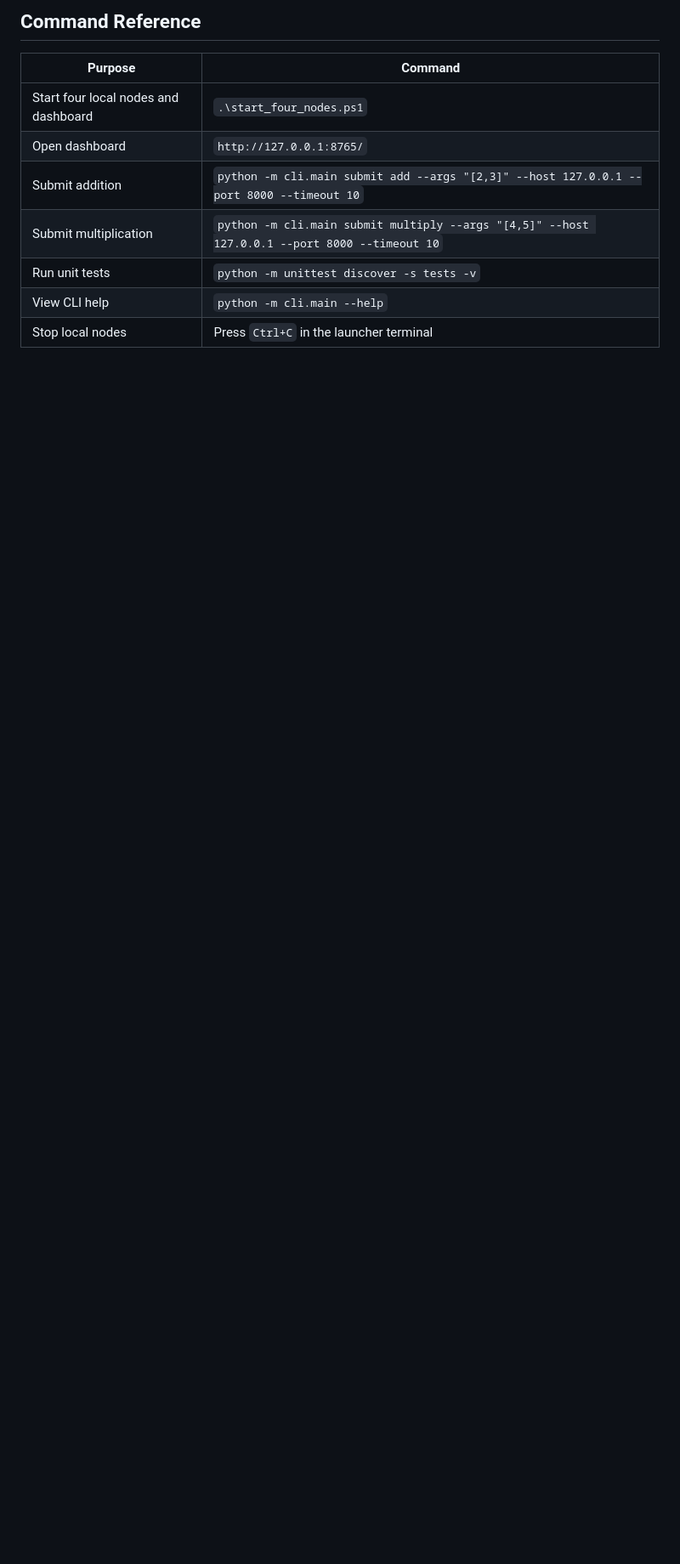
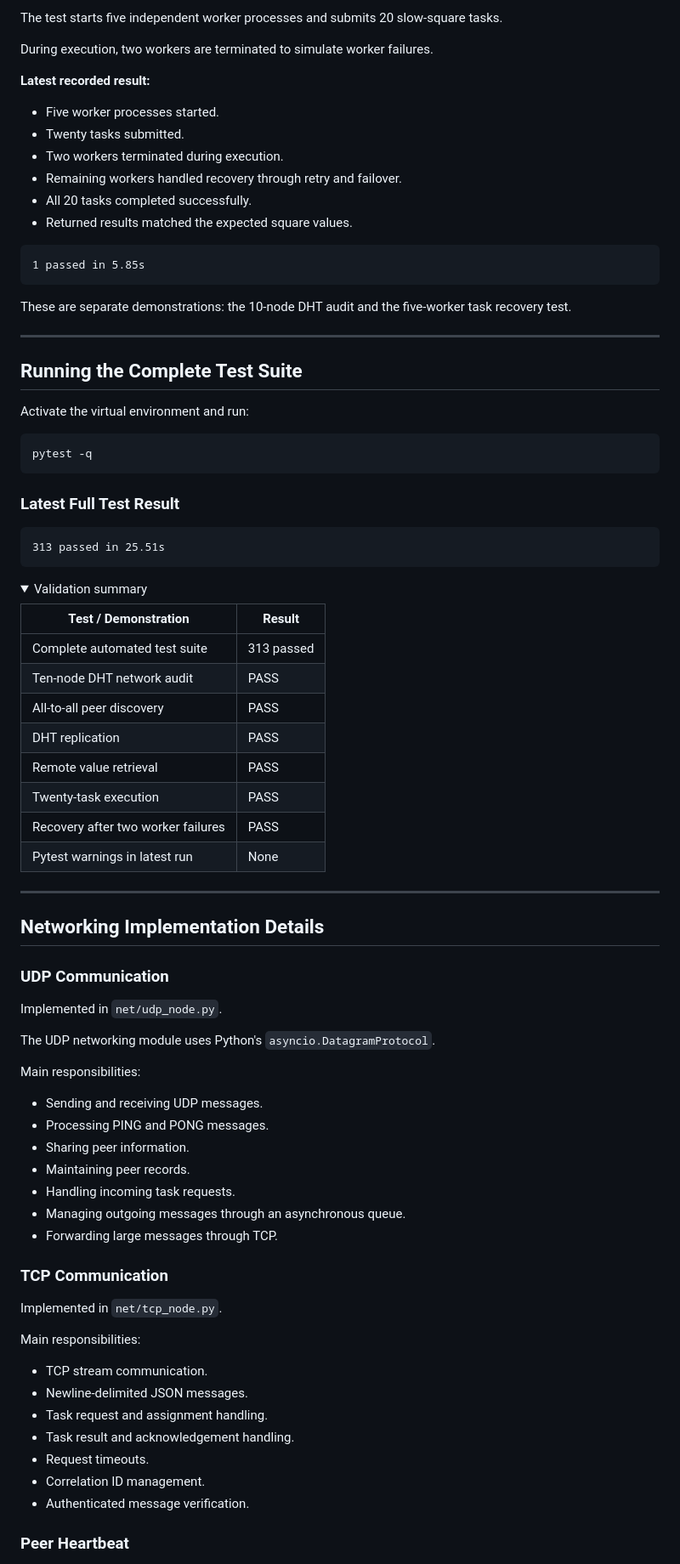
Before and after one commit to harshNIU/meshweaver-p2p-task-broker, a Markdown page: README.md, the part around one of its changes. Shown at 85% size. Drawn GitHub-style; folded sections open; blank space fills up the shorter version.

````diff
--- a/README.md
+++ b/README.md
@@ -177,13 +240,87 @@ python -m pytest -q
 ```
 
-## Command Reference
+The test starts five independent worker processes and submits 20 slow-square tasks.
 
-| Purpose | Command |
+During execution, two workers are terminated to simulate worker failures.
+
+**Latest recorded result:**
+
+- Five worker processes started.
+- Twenty tasks submitted.
+- Two workers terminated during execution.
+- Remaining workers handled recovery through retry and failover.
+- All 20 tasks completed successfully.
+- Returned results matched the expected square values.
+
+```text
+1 passed in 5.85s
+```
+
+These are separate demonstrations: the 10-node DHT audit and the five-worker task recovery test.
+
+---
+
+## Running the Complete Test Suite
+
+Activate the virtual environment and run:
+
+```powershell
+pytest -q
+```
+
+### Latest Full Test Result
+
+```text
+313 passed in 25.51s
+```
+
+<details>
+<summary>Validation summary</summary>
+
+| Test / Demonstration | Result |
 |---|---|
-| Start four local nodes and dashboard | `.\start_four_nodes.ps1` |
-| Open dashboard | `http://127.0.0.1:8765/` |
-| Submit addition | `python -m cli.main submit add --args "[2,3]" --host 127.0.0.1 --port 8000 --timeout 10` |
-| Submit multiplication | `python -m cli.main submit multiply --args "[4,5]" --host 127.0.0.1 --port 8000 --timeout 10` |
-| Run unit tests | `python -m unittest discover -s tests -v` |
-| View CLI help | `python -m cli.main --help` |
-| Stop local nodes | Press `Ctrl+C` in the launcher terminal |
+| Complete automated test suite | 313 passed |
+| Ten-node DHT network audit | PASS |
+| All-to-all peer discovery | PASS |
+| DHT replication | PASS |
+| Remote value retrieval | PASS |
+| Twenty-task execution | PASS |
+| Recovery after two worker failures | PASS |
+| Pytest warnings in latest run | None |
+
+</details>
+
+---
+
+## Networking Implementation Details
+
+### UDP Communication
+
+Implemented in `net/udp_node.py`.
+
+The UDP networking module uses Python's `asyncio.DatagramProtocol`.
+
+Main responsibilities:
+- Sending and receiving UDP messages.
+- Processing PING and PONG messages.
+- Sharing peer information.
+- Maintaining peer records.
+- Handling incoming task requests.
+- Managing outgoing messages through an asynchronous queue.
+- Forwarding large messages through TCP.
+
+### TCP Communication
+
+Implemented in `net/tcp_node.py`.
+
+Main responsibilities:
+- TCP stream communication.
+- Newline-delimited JSON messages.
+- Task request and assignment handling.
+- Task result and acknowledgement handling.
+- Request timeouts.
+- Correlation ID management.
+- Authenticated message verification.
+
+### Peer Heartbeat
+
````
Also changed, not shown: other parts of README.md (+267 -127 lines).
